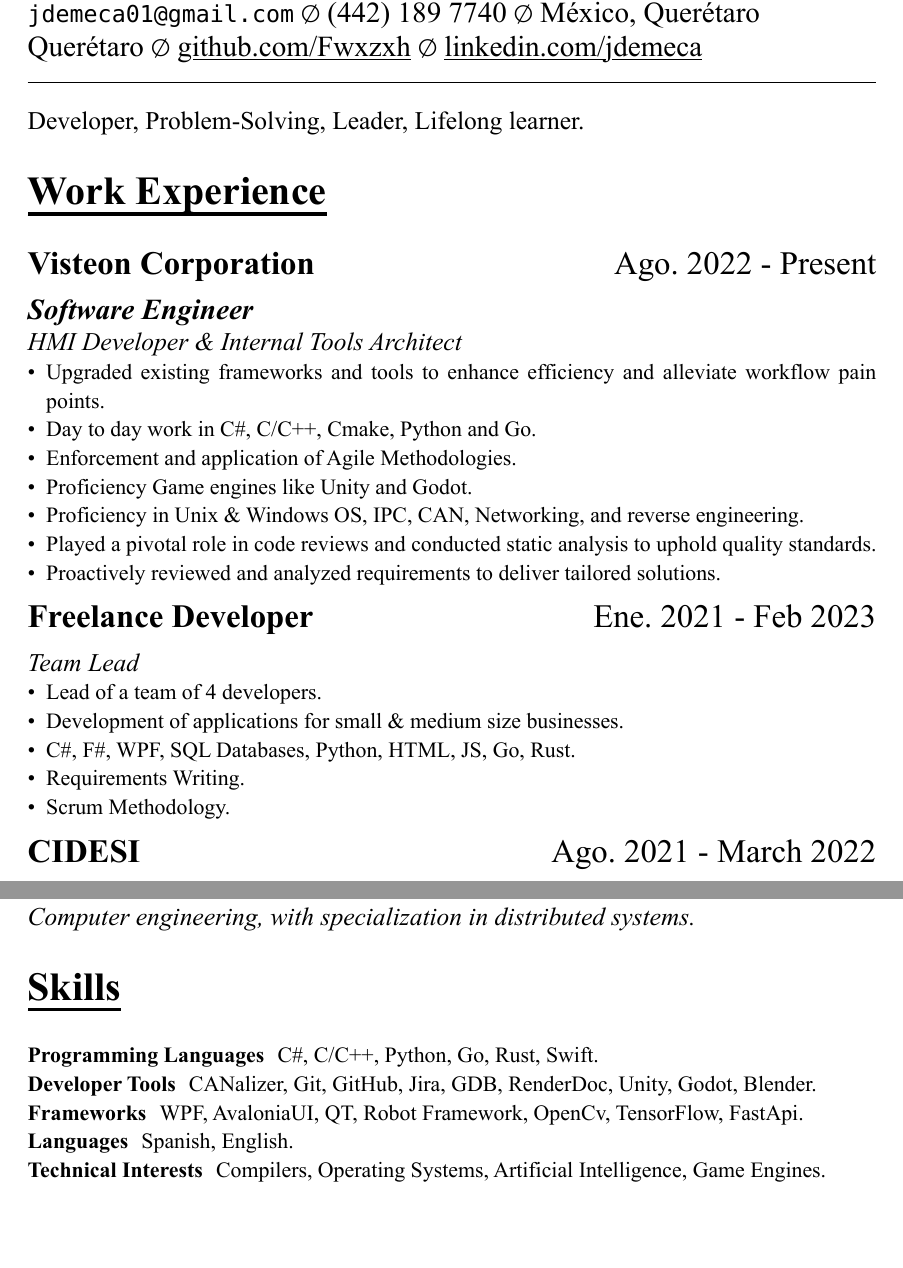
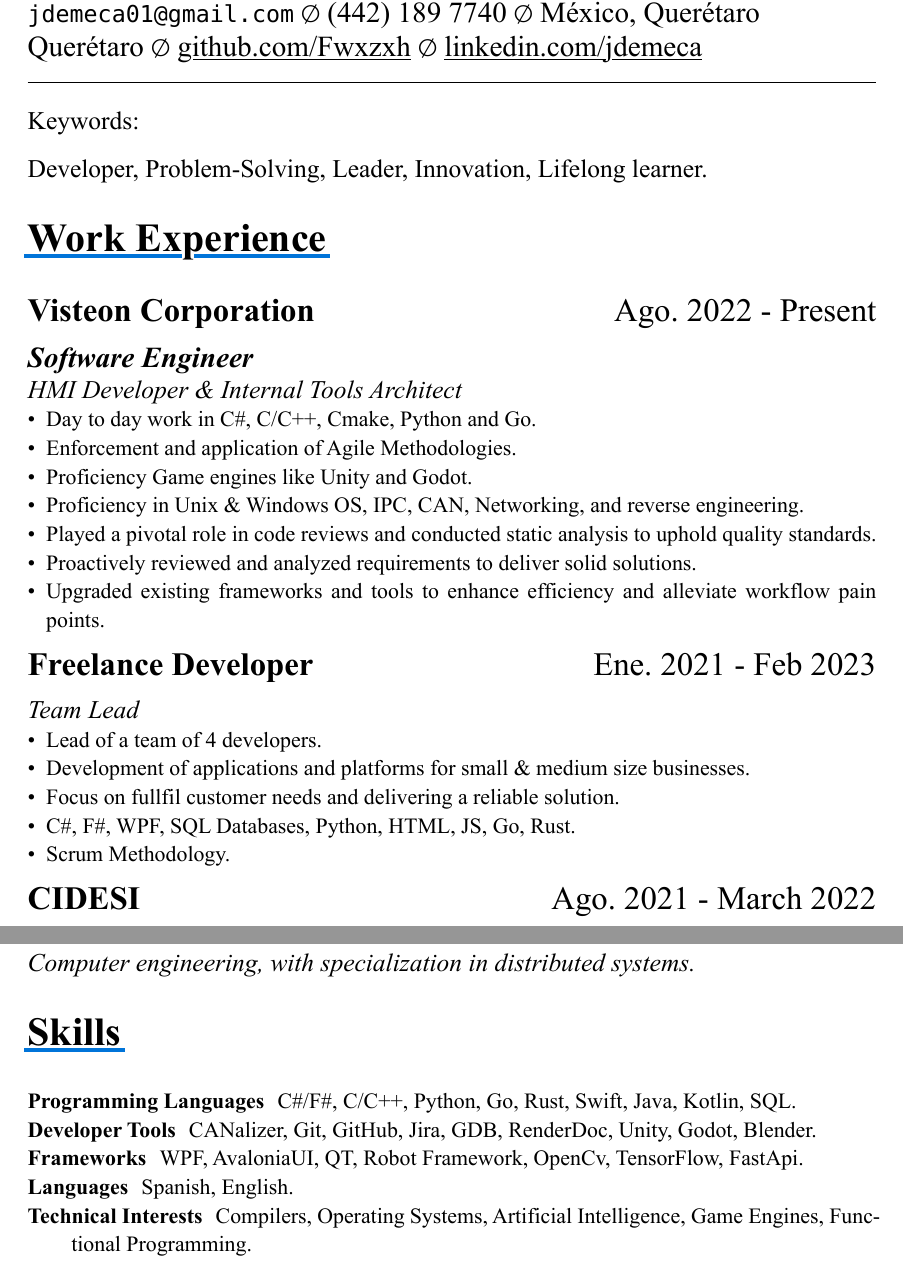
Before and after one commit to Fwxzxh/MyResume, a Typst document (cv.typ): two parts of pages 1 and 2 of 2, joined at a grey line, cut so that both start at the same text, the shorter picture padded with empty space. The pictures show the PDF file cv.pdf that the author committed with the source.

Commit message:
Updated...

```diff
--- a/cv.typ
+++ b/cv.typ
@@ -92,7 +92,9 @@
 // Keywords
 #par()[
   #text(size: 14pt)[
-  Developer, Problem-Solving, Leader, Lifelong learner.
+    Keywords:
+
+    Developer, Problem-Solving, Leader, Innovation, Lifelong learner.
   ]
 ]
 
@@ -105,13 +107,13 @@
   "Ago. 2022 - Present",
   "HMI Developer & Internal Tools Architect",
   (
-    "Upgraded existing frameworks and tools to enhance efficiency and alleviate workflow pain points.",
     "Day to day work in C#, C/C++, Cmake, Python and Go.",
     "Enforcement and application of Agile Methodologies.",
     "Proficiency Game engines like Unity and Godot.",
     "Proficiency in Unix & Windows OS, IPC, CAN, Networking, and reverse engineering.",
     "Played a pivotal role in code reviews and conducted static analysis to uphold quality standards.",
-    "Proactively reviewed and analyzed requirements to deliver tailored solutions.",
+    "Proactively reviewed and analyzed requirements to deliver solid solutions.",
+    "Upgraded existing frameworks and tools to enhance efficiency and alleviate workflow pain points.",
   )
 )
 
@@ -122,10 +124,10 @@
   "Team Lead",
   (
     "Lead of a team of 4 developers.",
-    "Development of applications for small & medium size businesses.",
+    "Development of applications and platforms for small & medium size businesses.",
+    "Focus on fullfil customer needs and delivering a reliable solution.",
     "C#, F#, WPF, SQL Databases, Python, HTML, JS, Go, Rust.",
-    "Requirements Writing.",
-    "Scrum Methodology."
+    "Scrum Methodology.",
   )
 )
 
@@ -155,7 +157,7 @@
 
 #terms.item(
   "Programming Languages",
-  "C#, C/C++, Python, Go, Rust, Swift.",
+  "C#/F#, C/C++, Python, Go, Rust, Swift, Java, Kotlin, SQL.",
 )
 #terms.item(
   "Developer Tools",
@@ -171,5 +173,5 @@
 )
 #terms.item(
   "Technical Interests",
-  "Compilers, Operating Systems, Artificial Intelligence, Game Engines."
+  "Compilers, Operating Systems, Artificial Intelligence, Game Engines, Functional Programming."
 )
```
Also changed, not shown: cv.pdf, cv.typ (2 more changed lines).
